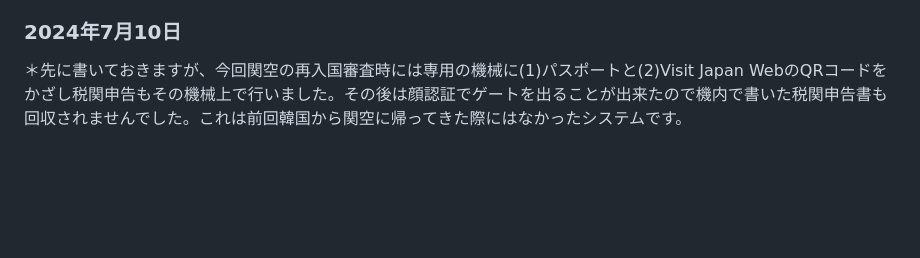
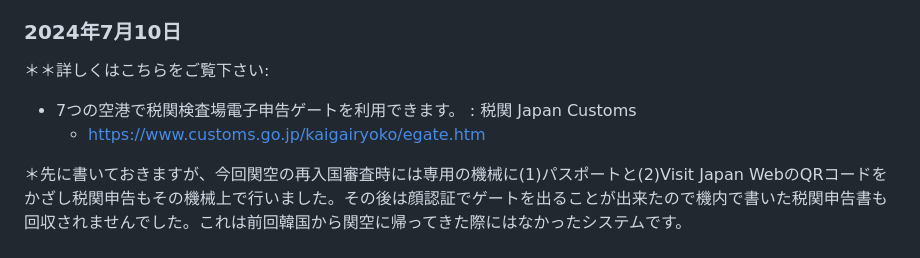
Before and after one commit to anissatta/katkit, a Markdown page: korea3/README.md, the part around the change. GitHub-like rendering; blank space fills up the shorter version.

Commit message:
add some note

```diff
--- a/korea3/README.md
+++ b/korea3/README.md
@@ -64,4 +64,9 @@
 
 ### 2024年7月10日
 
+＊＊詳しくはこちらをご覧下さい:
+
+- 7つの空港で税関検査場電子申告ゲートを利用できます。 : 税関 Japan Customs
+  - https://www.customs.go.jp/kaigairyoko/egate.htm
+
 ＊先に書いておきますが、今回関空の再入国審査時には専用の機械に(1)パスポートと(2)Visit Japan WebのQRコードをかざし税関申告もその機械上で行いました。その後は顔認証でゲートを出ることが出来たので機内で書いた税関申告書も回収されませんでした。これは前回韓国から関空に帰ってきた際にはなかったシステムです。
```
